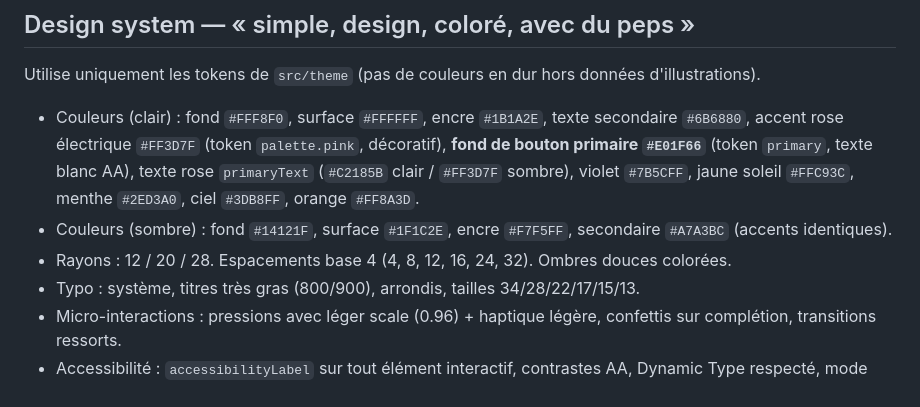
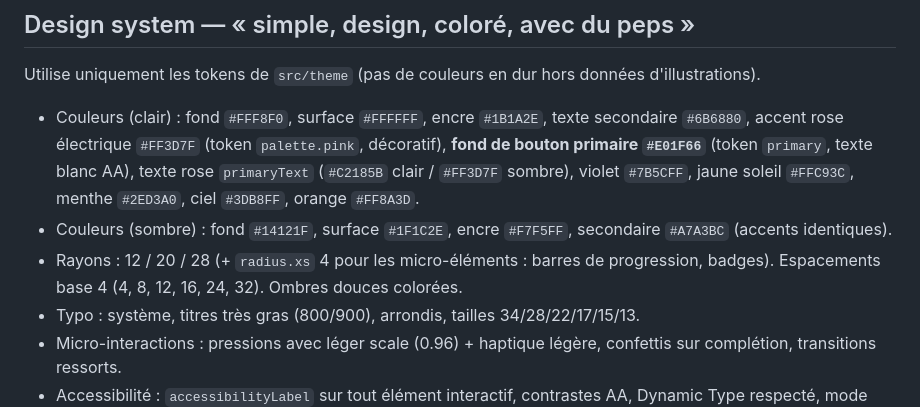
Before and after one commit to sseggio/FingerPaint, a Markdown page: CLAUDE.md, the part around the change. Drawn GitHub-style.

Commit message:
docs(F09): content preview sheet, document radius.xs token
Co-Authored-By: Claude Opus 5.5 <noreply@anthropic.com>
Claude-Session: https://claude.ai/code/session_01QcF9ETahDHJtAT6MJv3iJZ

```diff
--- a/CLAUDE.md
+++ b/CLAUDE.md
@@ -30,7 +30,7 @@ Utilise uniquement les tokens de `src/theme` (pas de couleurs en dur hors donné
 - Couleurs (clair) : fond `#FFF8F0`, surface `#FFFFFF`, encre `#1B1A2E`, texte secondaire `#6B6880`,
   accent rose électrique `#FF3D7F` (token `palette.pink`, décoratif), **fond de bouton primaire `#E01F66`** (token `primary`, texte blanc AA), texte rose `primaryText` (`#C2185B` clair / `#FF3D7F` sombre), violet `#7B5CFF`, jaune soleil `#FFC93C`, menthe `#2ED3A0`, ciel `#3DB8FF`, orange `#FF8A3D`.
 - Couleurs (sombre) : fond `#14121F`, surface `#1F1C2E`, encre `#F7F5FF`, secondaire `#A7A3BC` (accents identiques).
-- Rayons : 12 / 20 / 28. Espacements base 4 (4, 8, 12, 16, 24, 32). Ombres douces colorées.
+- Rayons : 12 / 20 / 28 (+ `radius.xs` 4 pour les micro-éléments : barres de progression, badges). Espacements base 4 (4, 8, 12, 16, 24, 32). Ombres douces colorées.
 - Typo : système, titres très gras (800/900), arrondis, tailles 34/28/22/17/15/13.
 - Micro-interactions : pressions avec léger scale (0.96) + haptique légère, confettis sur complétion, transitions ressorts.
 - Accessibilité : `accessibilityLabel` sur tout élément interactif, contrastes AA, Dynamic Type respecté, mode daltonien.
```
Also changed, not shown: docs/content-credits.md (+2 -0 lines), docs/content-preview.png (added).
